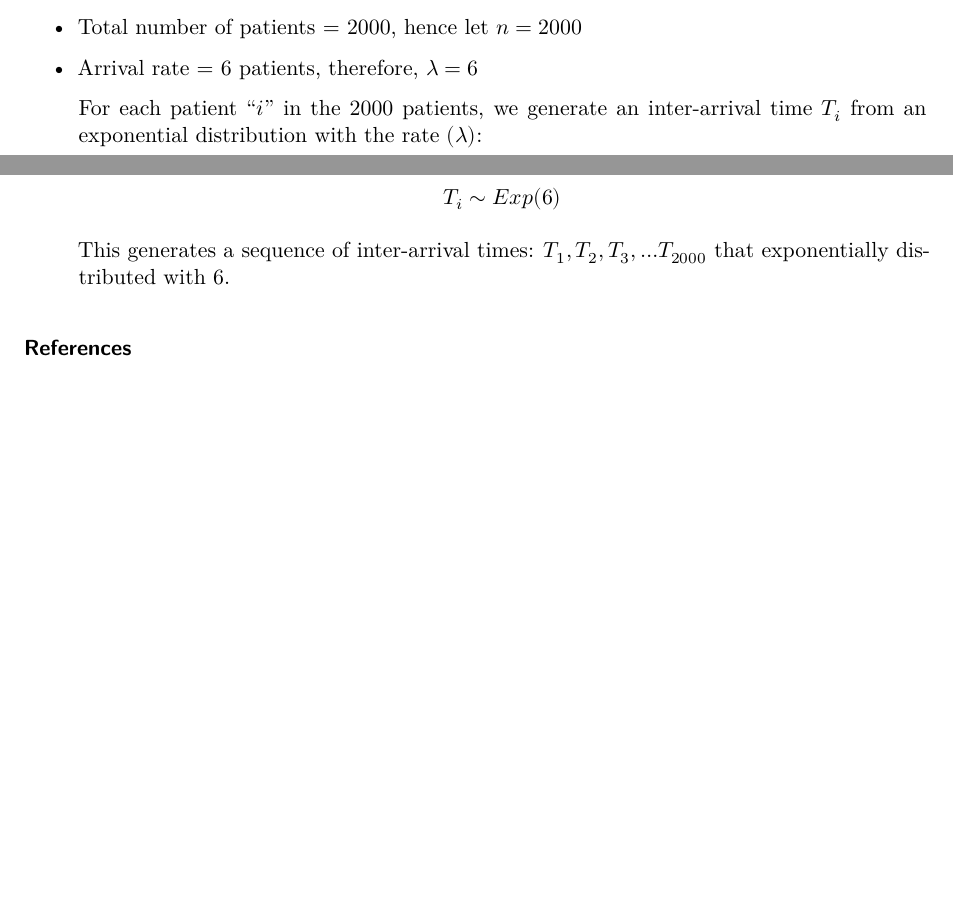
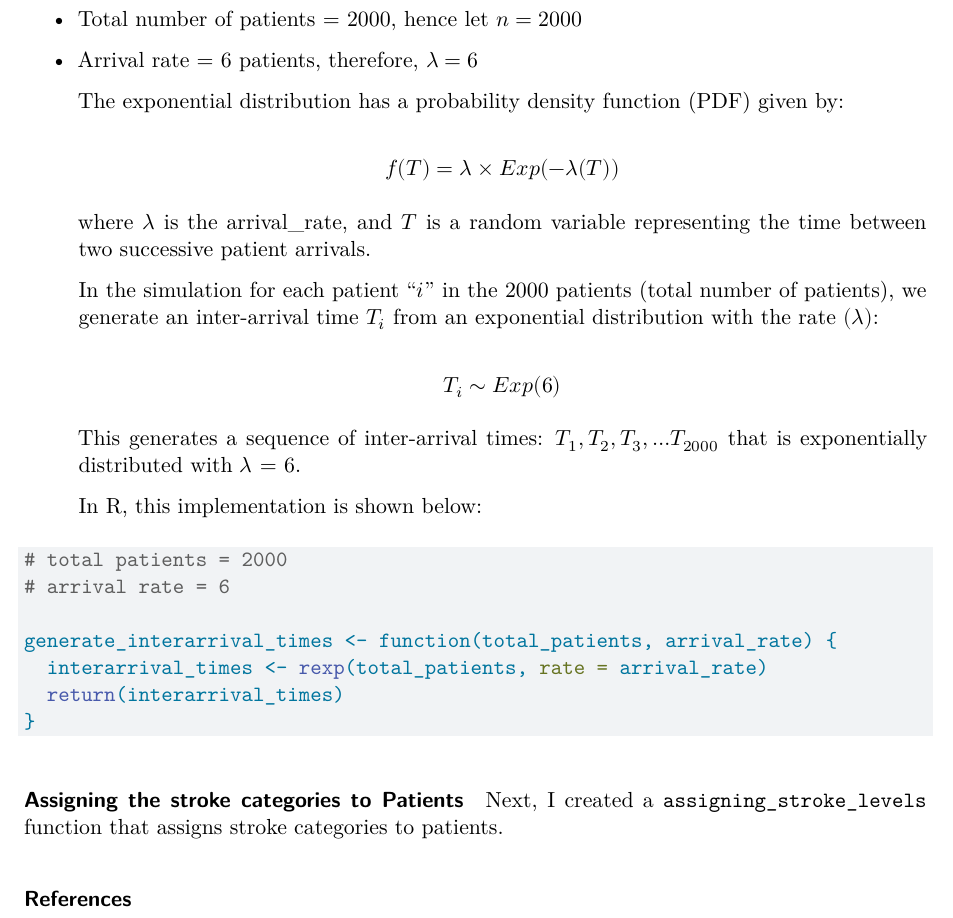
Before and after one commit to ask185/ETC5543-Bed-Forecasting, a Quarto document (ETC5543_Report.qmd): two parts of pages 6 and 7 of 7 before the commit and part of page 7 of 7 after it, the two joined at a grey line, cut so that both start at the same text, the shorter picture padded with empty space. Rendered offline with R 4.5, knitr and Pandoc in place of Quarto, then LaTeX, with nearby package versions; a font, style sheet, LaTeX package, included part or bibliography that could not be used is replaced or left out.

Commit message:
added more content on the inter-arrival times + fixed minor grammatical errors

````diff
--- a/ETC5543_Report.qmd
+++ b/ETC5543_Report.qmd
@@ -190,29 +186,35 @@ Mathematically, the inter-arrival time for our model was generated in the follow
 
 -   Arrival rate = 6 patients, therefore, $\lambda =6$
 
-    For each patient "$i$" in the 2000 patients, we generate an inter-arrival time $T_i$ from an exponential distribution with the rate $(\lambda)$:
+    The exponential distribution has a probability density function (PDF) given by:
+
+    $$f(T) = λ \times Exp(-λ(T))$$
+
+    where $\lambda$ is the arrival_rate, and $T$ is a random variable representing the time between two successive patient arrivals.
+
+    In the simulation for each patient "$i$" in the 2000 patients (total number of patients), we generate an inter-arrival time $T_i$ from an exponential distribution with the rate $(\lambda)$:
 
     $$T_i \sim Exp(6)$$
 
-    This generates a sequence of inter-arrival times: $T_1, T_2, T_3,… T_{2000}$ that exponentially distributed with 6.
+    This generates a sequence of inter-arrival times: $T_1, T_2, T_3,… T_{2000}$ that is exponentially distributed with $\lambda$ = 6.
 
-```{r message=FALSE, warning=FALSE}
+    In R, this implementation is shown below:
 
-# You can represent the `generate_interarrival_times` function mathematically as follows:
-#
-# Let `n` be the total number of patients and `λ` be the arrival rate. In your case, `n = 2000` and `λ = 6`.
-#
-# For each patient `i` in the range `1` to `n`, we generate an interarrival time `T_i` from an exponential distribution with rate `λ`:
-#
-# T_i ~ Exp(λ)
-#
-# So, for each patient `i` from 1 to 2000, we have:
-#
-# T_i ~ Exp(6)
-#
-# This generates a sequence of interarrival times `T_1, T_2, ..., T_2000` that are exponentially distributed with a rate of 6.
+```{r echo=TRUE, eval=FALSE, message=FALSE, warning=FALSE}
+
+# total patients = 2000
+# arrival rate = 6
+
+generate_interarrival_times <- function(total_patients, arrival_rate) {
+  interarrival_times <- rexp(total_patients, rate = arrival_rate)
+  return(interarrival_times)
+}
 
 ```
+
+#### Assigning the stroke categories to Patients
+
+Next, I created a `assigning_stroke_levels` function that assigns stroke categories to patients.
 
 ### References
 
````
Also changed, not shown: ETC5543_Report.qmd (18 more changed lines).
